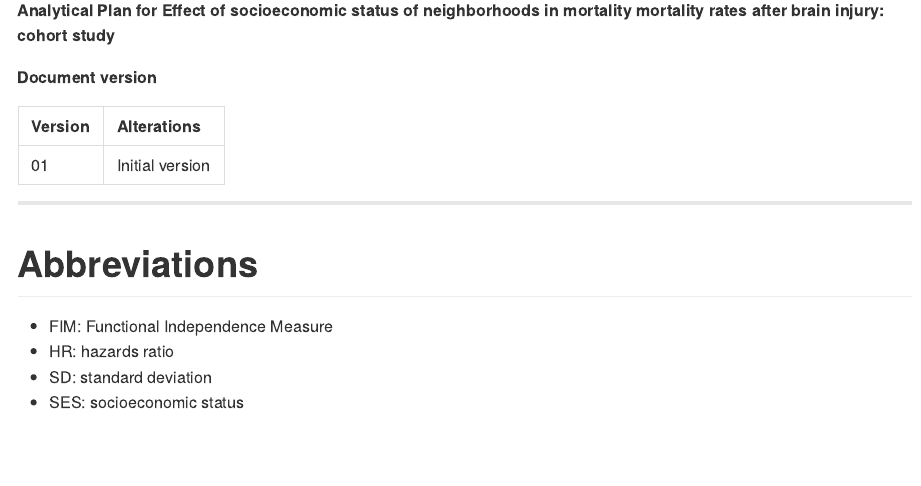
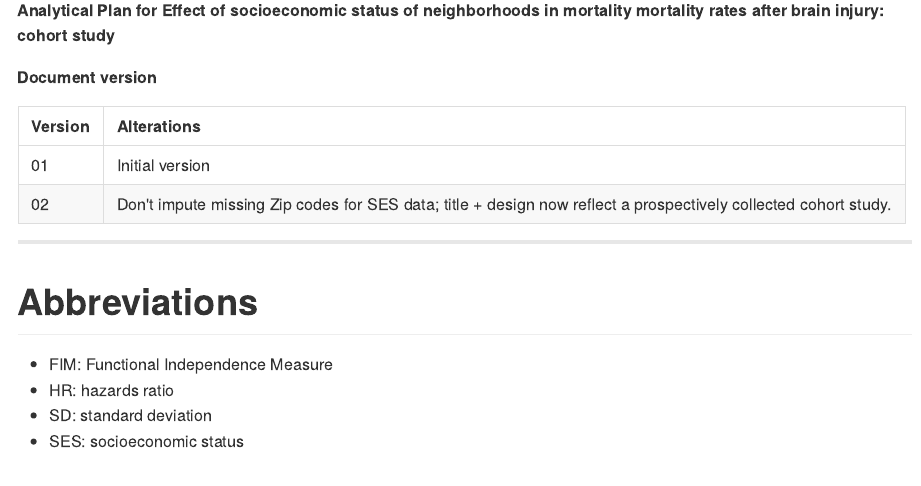
Before and after one commit to philsf-biostat/SAR-2023-004-BH, an R Markdown document (report/SAP-2023-004-BH-v02.Rmd): the page in a window 1100 px wide, from 80 px down. The pictures show the output file report/SAP-2023-004-BH-v02.md that the author committed with the source, drawn offline in the style of GitHub.

Commit message:
document history

````diff
--- a/report/SAP-2023-004-BH-v02.Rmd
+++ b/report/SAP-2023-004-BH-v02.Rmd
@@ -42,8 +42,8 @@ panderOptions('table.split.table', 160)
 **Document version**
 
 ```{r history}
-Version <- c("01")
-Changes <- c("Initial version")
+Version <- c("01", "02")
+Changes <- c("Initial version", "Don't impute missing Zip codes for SES data; title + design now reflect a prospectively collected cohort study.")
 history <- cbind(Version, Changes)
 colnames(history) <- c("Version", "Alterations")
 # pander(history, split.cells = 70)
````
Also changed, not shown: report/SAR-2023-004-BH-v02.Rmd (+2 -2 lines), report/SAP-2023-004-BH-v02.md, report/SAR-2023-004-BH-v02.md.
